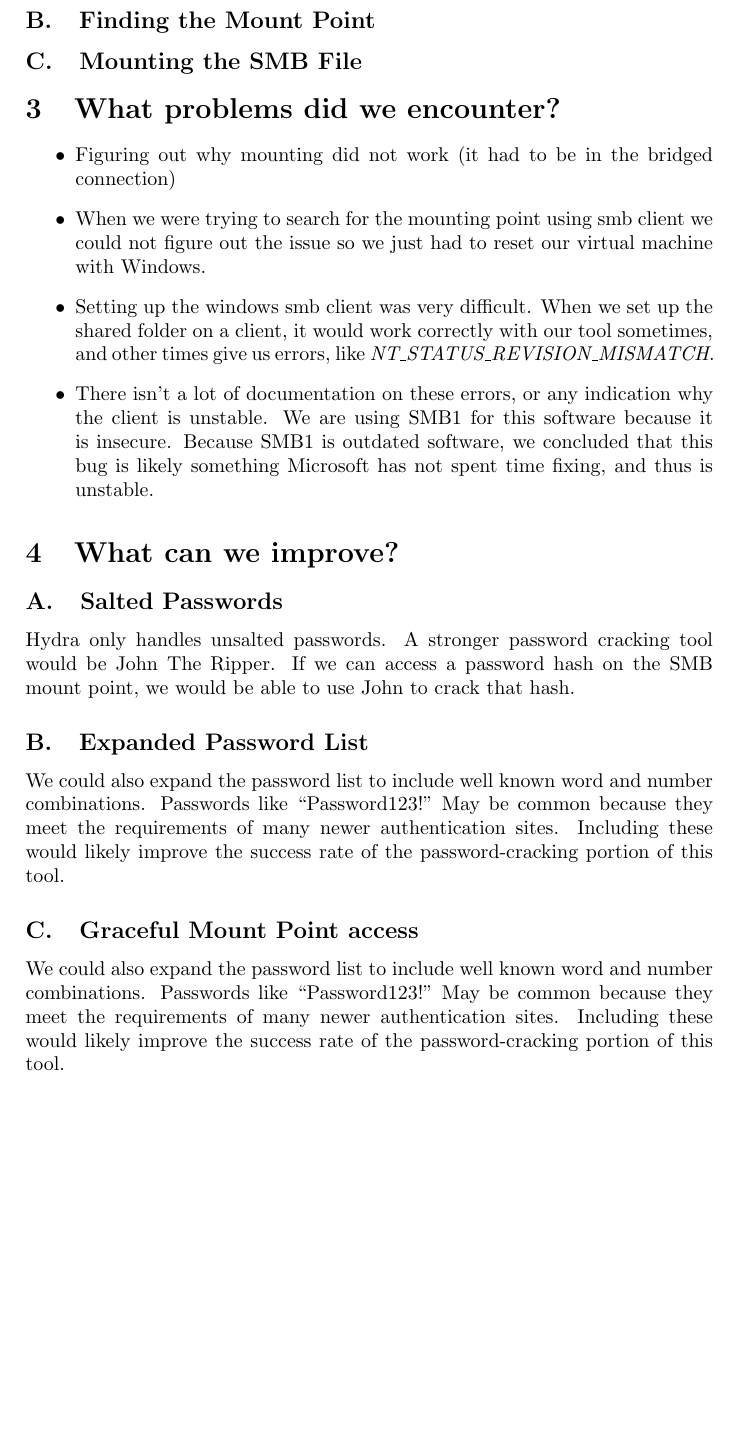
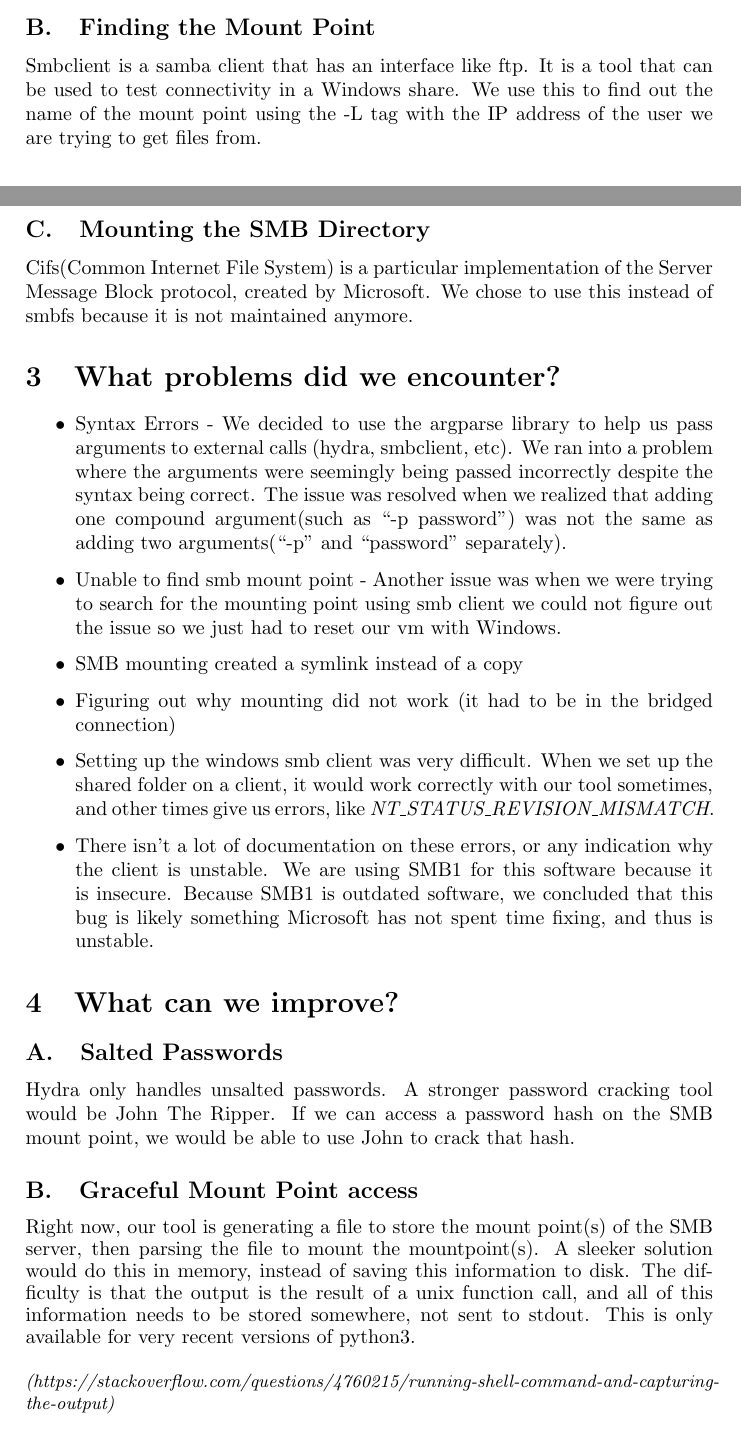
Before and after one commit to aish12/smbattack, a LaTeX document (Report.tex): part of page 2 of 3 before the commit and two parts of pages 1 and 2 of 3 after it, the two joined at a grey line, cut so that both start at the same text, the shorter picture padded with empty space. Compiled offline with pdfLaTeX.

Commit message:
Add files via upload

```diff
--- a/Report.tex
+++ b/Report.tex
@@ -1,10 +1,10 @@
 \documentclass[a4paper]{article}
 
-\usepackage[english]{babel}
-\usepackage[utf8]{inputenc}
-\usepackage{amsmath}
-\usepackage{graphicx}
-\usepackage[colorinlistoftodos]{todonotes}
+% \usepackage[english]{babel}
+% \usepackage[utf8]{inputenc}
+% \usepackage{amsmath}
+% \usepackage{graphicx}
+% \usepackage[colorinlistoftodos]{todonotes}
 \title{\textbf{CS 378 Final Project Report:
 \\{\Large Automating SMB Mounting}}}
 \author{Dustin Huang, Godfrey Macasero, Aish Shashidhar, Allen Zhang}
@@ -39,13 +39,17 @@ Run the script with the password flag if the password is known. If no password i
 Hydra is a network logon cracker tested on multiple well-known protocols, including smb. It is a brute force password cracker which tries multiple passwords with a given username to crack the password.
 
 \subsection{Finding the Mount Point}
+Smbclient is a samba client that has an interface like ftp. It is a tool that can be used to test connectivity in a Windows share. We use this to find out the name of the mount point using the -L tag with the IP address of the user we are trying to get files from.
 
-\subsection{Mounting the SMB File}
+\subsection{Mounting the SMB Directory}
+Cifs(Common Internet File System) is a particular implementation of the Server Message Block protocol, created by Microsoft. We chose to use this instead of smbfs because it is not maintained anymore.
 
 \section{What problems did we encounter?}
 \begin{itemize}
+\item Syntax Errors - We decided to use the argparse library to help us pass arguments to external calls (hydra, smbclient, etc).  We ran into a problem where the arguments were seemingly being passed incorrectly despite the syntax being correct.  The issue was resolved when we realized that adding one compound argument(such as “-p password”) was not the same as adding two arguments(“-p” and “password” separately).
+\item Unable to find smb mount point - Another issue was when we were trying to search for the mounting point using smb client we could not figure out the issue so we just had to reset our vm with Windows.
+\item SMB mounting created a symlink instead of a copy
 \item Figuring out why mounting did not work (it had to be in the bridged connection)
-\item When we were trying to search for the mounting point using smb client we could not figure out the issue so we just had to reset our virtual machine with Windows.
 \item Setting up the windows smb client was very difficult. When we set up the shared folder on a client, it would work correctly with our tool sometimes, and other times give us errors, like \textit{NT\textunderscore STATUS\textunderscore REVISION\textunderscore MISMATCH}.
 \item  There isn’t a lot of documentation on these errors, or any indication why the client is unstable. We are using SMB1 for this software because it is insecure. Because SMB1 is outdated software, we concluded that this bug is likely something Microsoft has not spent time fixing, and thus is unstable.
 \end{itemize}
@@ -54,11 +58,9 @@ Hydra is a network logon cracker tested on multiple well-known protocols, includ
 \subsection{Salted Passwords}
 Hydra only handles unsalted passwords. A stronger password cracking tool would be John The Ripper. If we can access a password hash on the SMB mount point, we would be able to use John to crack that hash.
 
-\subsection{Expanded Password List}
-We could also expand the password list to include well known word and number combinations. Passwords like “Password123!” May be common because they meet the requirements of many newer authentication sites. Including these would likely improve the success rate of the password-cracking portion of this tool.
-
 \subsection{Graceful Mount Point access}
-We could also expand the password list to include well known word and number combinations. Passwords like “Password123!” May be common because they meet the requirements of many newer authentication sites. Including these would likely improve the success rate of the password-cracking portion of this tool.
+Right now, our tool is generating a file to store the mount point(s) of the SMB server, then parsing the file to mount the mountpoint(s). A sleeker solution would do this in memory, instead of saving this information to disk. The difficulty is that the output is the result of a unix function call, and all of this information needs to be stored somewhere, not sent to stdout. This is only available for very recent versions of python3.
+\newline\newline\small\textit{(https://stackoverflow.com/questions/4760215/running-shell-command-and-capturing-the-output)}
 
 \subsection{Graceful Error Handling}
 Right now, if an error occurs while trying to find the mountpoint of the server, we send the output back to the user. To improve the usability of our tool, our group could provide detailed suggestions depending on the error the server sent back.
```
Also changed, not shown: Report.pdf (added).
